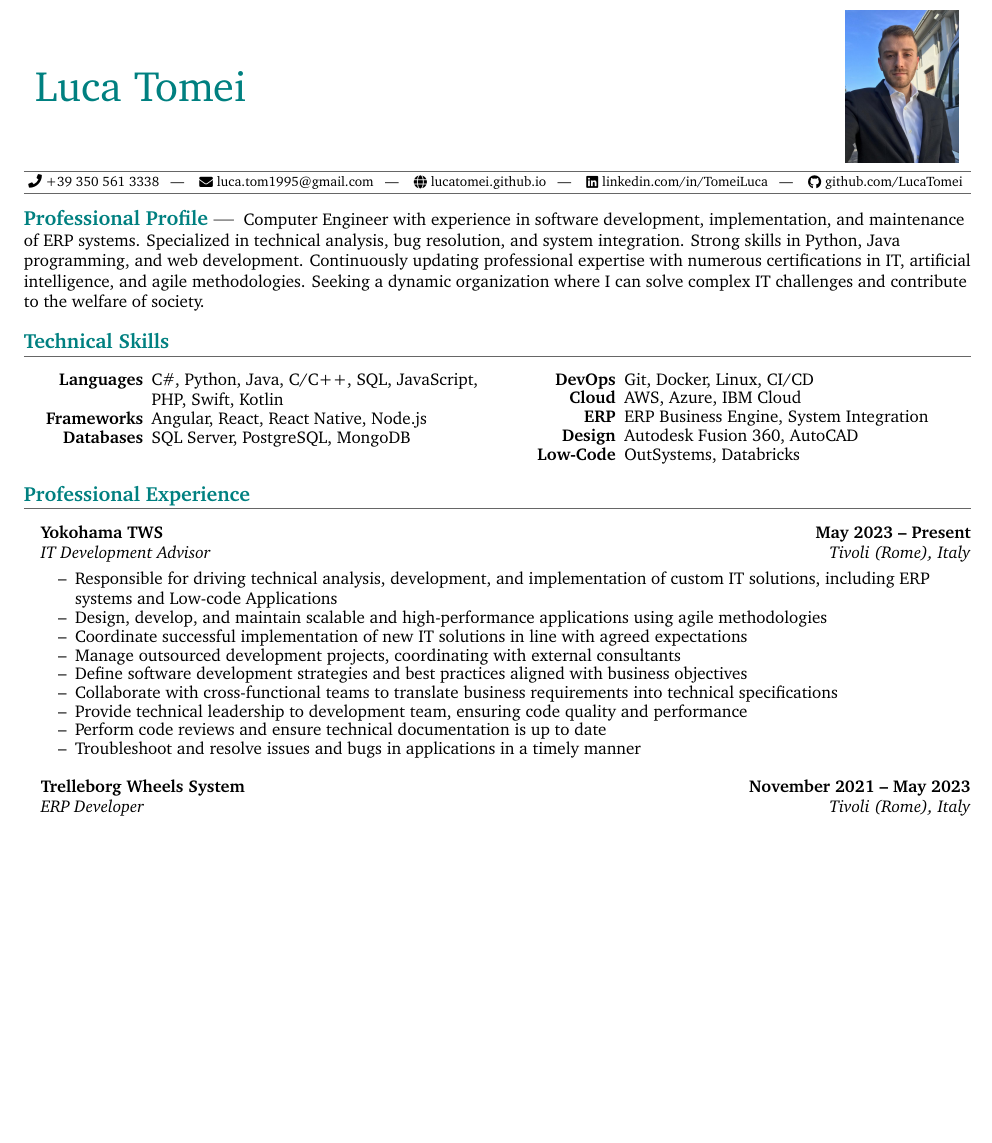
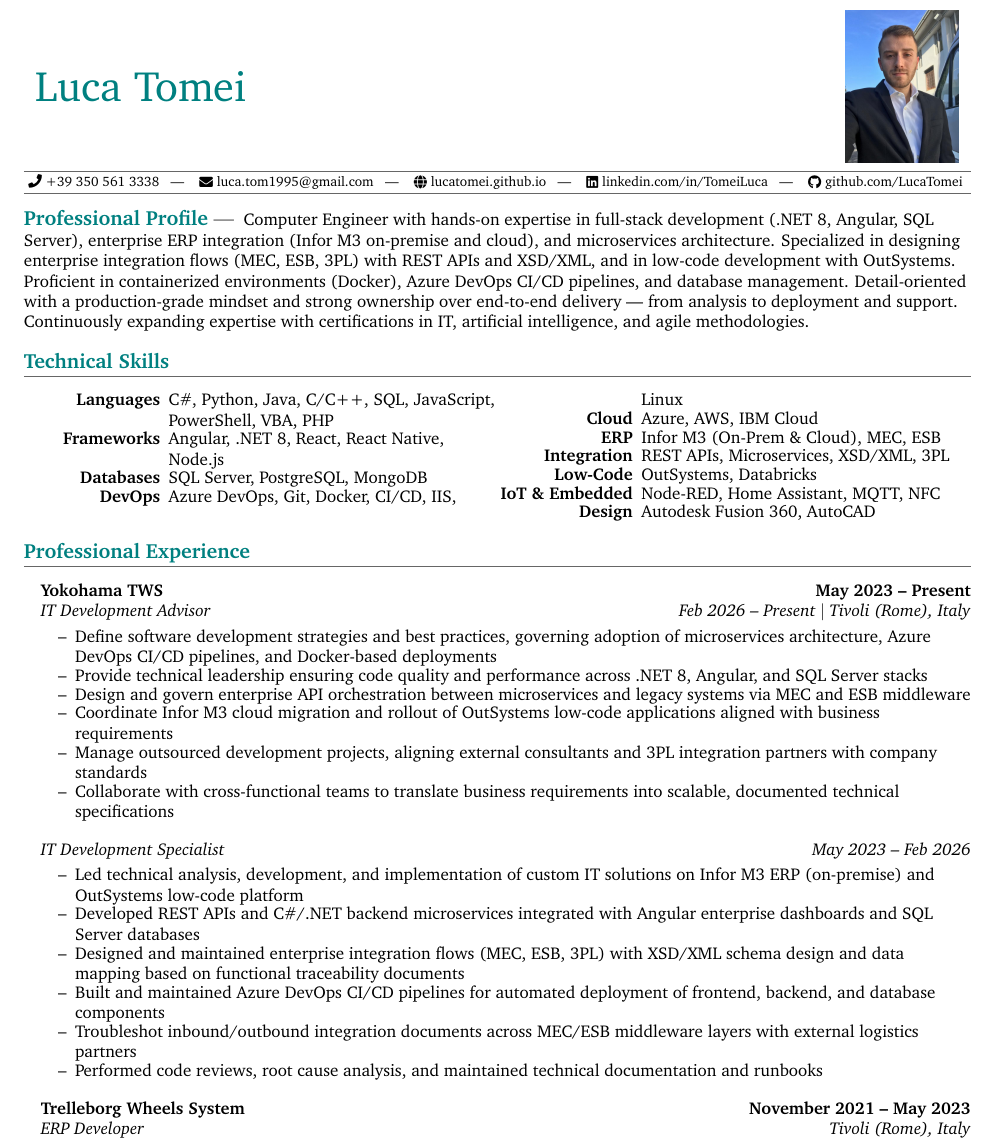
Before and after one commit to LucaTomei/MyCV, a LaTeX CV (CV-EN/main.tex): part of page 1 of 3 before the commit and part of page 1 of 4 after it, cut so that both start at the same text, the shorter picture padded with empty space. Compiled offline with pdfLaTeX.

Commit message:
Updated CV

```diff
--- a/CV-EN/main.tex
+++ b/CV-EN/main.tex
@@ -142,7 +142,7 @@
   %---------%
 
   \tinysection{Professional Profile}
-  Computer Engineer with experience in software development, implementation, and maintenance of ERP systems. Specialized in technical analysis, bug resolution, and system integration. Strong skills in Python, Java programming, and web development. Continuously updating professional expertise with numerous certifications in IT, artificial intelligence, and agile methodologies. Seeking a dynamic organization where I can solve complex IT challenges and contribute to the welfare of society.
+  Computer Engineer with hands-on expertise in full-stack development (.NET 8, Angular, SQL Server), enterprise ERP integration (Infor M3 on-premise and cloud), and microservices architecture. Specialized in designing enterprise integration flows (MEC, ESB, 3PL) with REST APIs and XSD/XML, and in low-code development with OutSystems. Proficient in containerized environments (Docker), Azure DevOps CI/CD pipelines, and database management. Detail-oriented with a production-grade mindset and strong ownership over end-to-end delivery — from analysis to deployment and support. Continuously expanding expertise with certifications in IT, artificial intelligence, and agile methodologies.
 
   %--------%
   % Skills %
@@ -151,15 +151,17 @@
   \section{Technical Skills}
 
   \begin{multicols}{2}
-    \begin{itemize}[itemsep=-2px, parsep=1pt, leftmargin=75pt]
-      \item[\textbf{Languages}] C\#, Python, Java, C/C++, SQL, JavaScript, PHP, Swift, Kotlin
-      \item[\textbf{Frameworks}] Angular, React, React Native, Node.js
+    \begin{itemize}[itemsep=-2px, parsep=1pt, leftmargin=85pt]
+      \item[\textbf{Languages}] C\#, Python, Java, C/C++, SQL, JavaScript, PowerShell, VBA, PHP
+      \item[\textbf{Frameworks}] Angular, .NET 8, React, React Native, Node.js
       \item[\textbf{Databases}] SQL Server, PostgreSQL, MongoDB
-      \item[\textbf{DevOps}] Git, Docker, Linux, CI/CD
-      \item[\textbf{Cloud}] AWS, Azure, IBM Cloud
-      \item[\textbf{ERP}] ERP Business Engine, System Integration
+      \item[\textbf{DevOps}] Azure DevOps, Git, Docker, CI/CD, IIS, Linux
+      \item[\textbf{Cloud}] Azure, AWS, IBM Cloud
+      \item[\textbf{ERP}] Infor M3 (On-Prem \& Cloud), MEC, ESB
+      \item[\textbf{Integration}] REST APIs, Microservices, XSD/XML, 3PL
+      \item[\textbf{Low-Code}] OutSystems, Databricks
+      \item[\textbf{IoT \& Embedded}] Node-RED, Home Assistant, MQTT, NFC
       \item[\textbf{Design}] Autodesk Fusion 360, AutoCAD
-      \item[\textbf{Low-Code}] OutSystems, Databricks
     \end{itemize}
   \end{multicols}
 
@@ -170,17 +172,23 @@
   \section{Professional Experience}
 
   \headingBf{Yokohama TWS}{May 2023 -- Present}
-  \headingIt{IT Development Advisor}{Tivoli (Rome), Italy}
+  \headingIt{IT Development Advisor}{Feb 2026 -- Present $|$ Tivoli (Rome), Italy}
   \begin{resume_list}
-    \item Responsible for driving technical analysis, development, and implementation of custom IT solutions, including ERP systems and Low-code Applications
-    \item Design, develop, and maintain scalable and high-performance applications using agile methodologies
-    \item Coordinate successful implementation of new IT solutions in line with agreed expectations
-    \item Manage outsourced development projects, coordinating with external consultants
-    \item Define software development strategies and best practices aligned with business objectives
-    \item Collaborate with cross-functional teams to translate business requirements into technical specifications
-    \item Provide technical leadership to development team, ensuring code quality and performance
-    \item Perform code reviews and ensure technical documentation is up to date
-    \item Troubleshoot and resolve issues and bugs in applications in a timely manner
+    \item Define software development strategies and best practices, governing adoption of microservices architecture, Azure DevOps CI/CD pipelines, and Docker-based deployments
+    \item Provide technical leadership ensuring code quality and performance across .NET 8, Angular, and SQL Server stacks
+    \item Design and govern enterprise API orchestration between microservices and legacy systems via MEC and ESB middleware
+    \item Coordinate Infor M3 cloud migration and rollout of OutSystems low-code applications aligned with business requirements
+    \item Manage outsourced development projects, aligning external consultants and 3PL integration partners with company standards
+    \item Collaborate with cross-functional teams to translate business requirements into scalable, documented technical specifications
+  \end{resume_list}
+  \headingIt{IT Development Specialist}{May 2023 -- Feb 2026}
+  \begin{resume_list}
+    \item Led technical analysis, development, and implementation of custom IT solutions on Infor M3 ERP (on-premise) and OutSystems low-code platform
+    \item Developed REST APIs and C\#/.NET backend microservices integrated with Angular enterprise dashboards and SQL Server databases
+    \item Designed and maintained enterprise integration flows (MEC, ESB, 3PL) with XSD/XML schema design and data mapping based on functional traceability documents
+    \item Built and maintained Azure DevOps CI/CD pipelines for automated deployment of frontend, backend, and database components
+    \item Troubleshot inbound/outbound integration documents across MEC/ESB middleware layers with external logistics partners
+    \item Performed code reviews, root cause analysis, and maintained technical documentation and runbooks
   \end{resume_list}
 
   \headingBf{Trelleborg Wheels System}{November 2021 -- May 2023}
```
Also changed, not shown: CV-IT/main.tex (+26 -18 lines), 1 other file.
